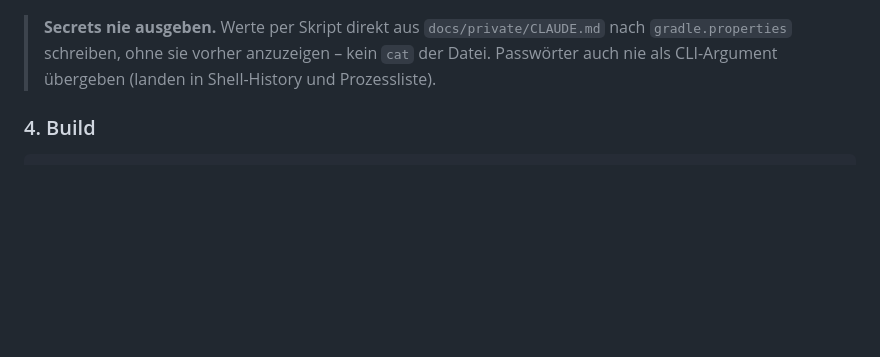
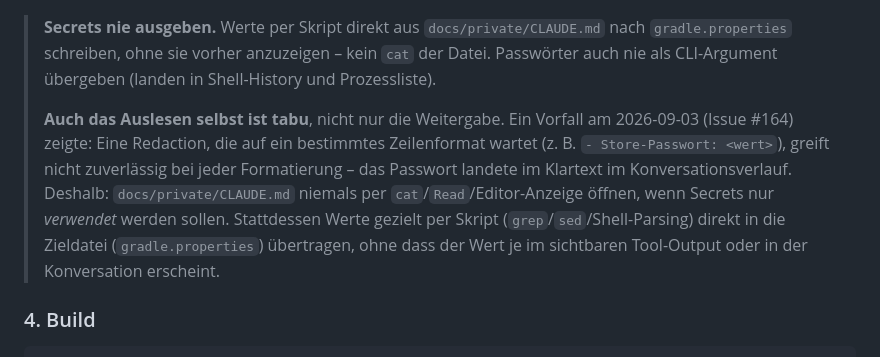
Before and after one commit to S540d/safe-my-plants, a Markdown page: CLAUDE.md, the part around the change. Rendered like a GitHub page; blank space fills up the shorter version.

Commit message:
docs(#164): Secret-Handling-Regel um Auslese-Schutz schärfen
Ergänzt die bestehende Build-Secrets-Regel: nicht nur die Weitergabe,
auch das reine Auslesen von docs/private/CLAUDE.md via cat/Read ist
tabu, da Redaction-Heuristiken nicht jedes Zeilenformat zuverlässig
erkennen (Vorfall 2026-09-03, Klartext-Passwort im Konversationsverlauf).

Co-Authored-By: Claude Sonnet 5 <noreply@anthropic.com>

```diff
--- a/CLAUDE.md
+++ b/CLAUDE.md
@@ -167,6 +167,15 @@ MYAPP_UPLOAD_KEY_PASSWORD=…
 > **Secrets nie ausgeben.** Werte per Skript direkt aus `docs/private/CLAUDE.md` nach
 > `gradle.properties` schreiben, ohne sie vorher anzuzeigen – kein `cat` der Datei. Passwörter
 > auch nie als CLI-Argument übergeben (landen in Shell-History und Prozessliste).
+>
+> **Auch das Auslesen selbst ist tabu**, nicht nur die Weitergabe. Ein Vorfall am 2026-09-03
+> (Issue #164) zeigte: Eine Redaction, die auf ein bestimmtes Zeilenformat wartet (z. B.
+> `- Store-Passwort: <wert>`), greift nicht zuverlässig bei jeder Formatierung – das Passwort
+> landete im Klartext im Konversationsverlauf. Deshalb: `docs/private/CLAUDE.md` niemals per
+> `cat`/`Read`/Editor-Anzeige öffnen, wenn Secrets nur *verwendet* werden sollen. Stattdessen
+> Werte gezielt per Skript (`grep`/`sed`/Shell-Parsing) direkt in die Zieldatei
+> (`gradle.properties`) übertragen, ohne dass der Wert je im sichtbaren Tool-Output oder in der
+> Konversation erscheint.
 
 ### 4. Build
 
```
